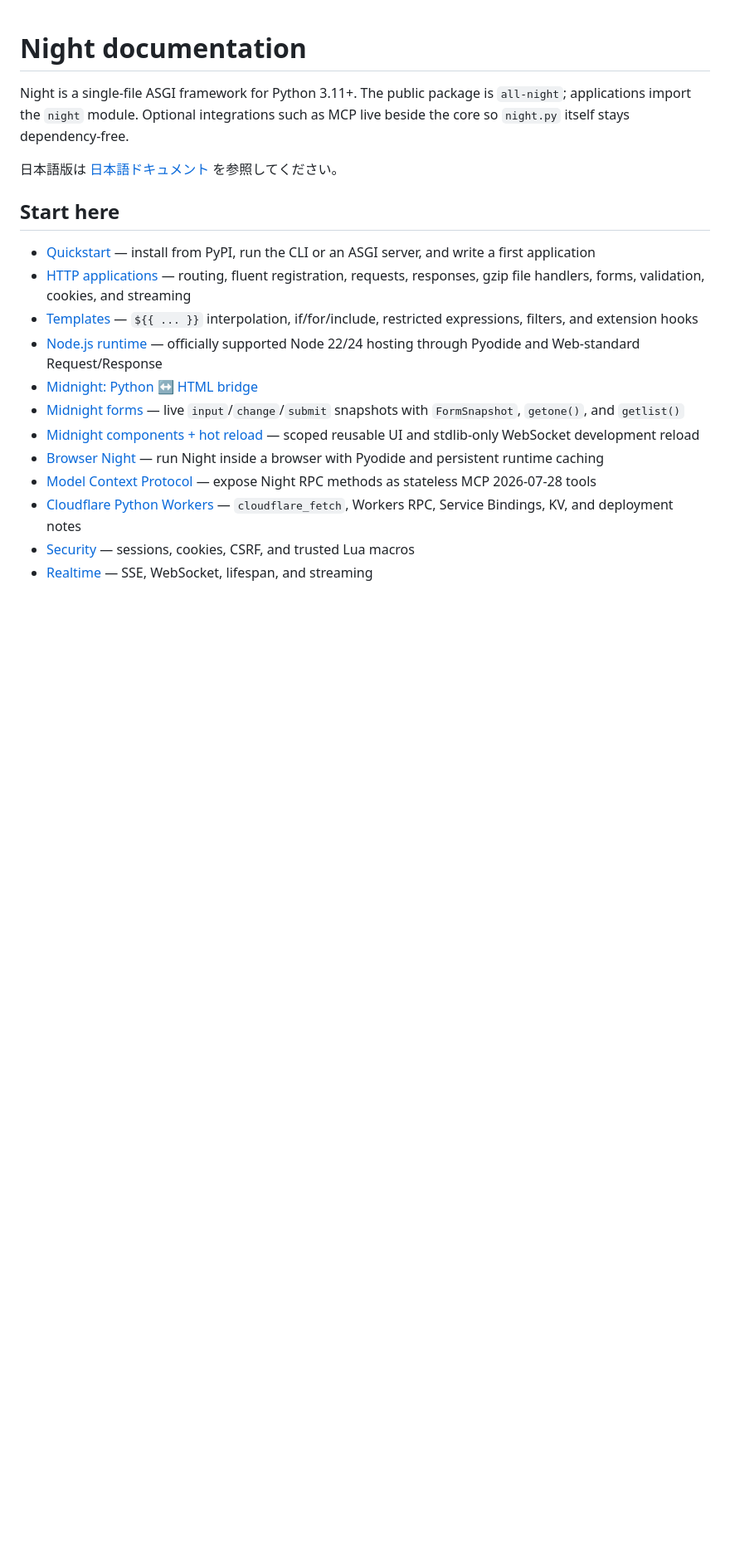
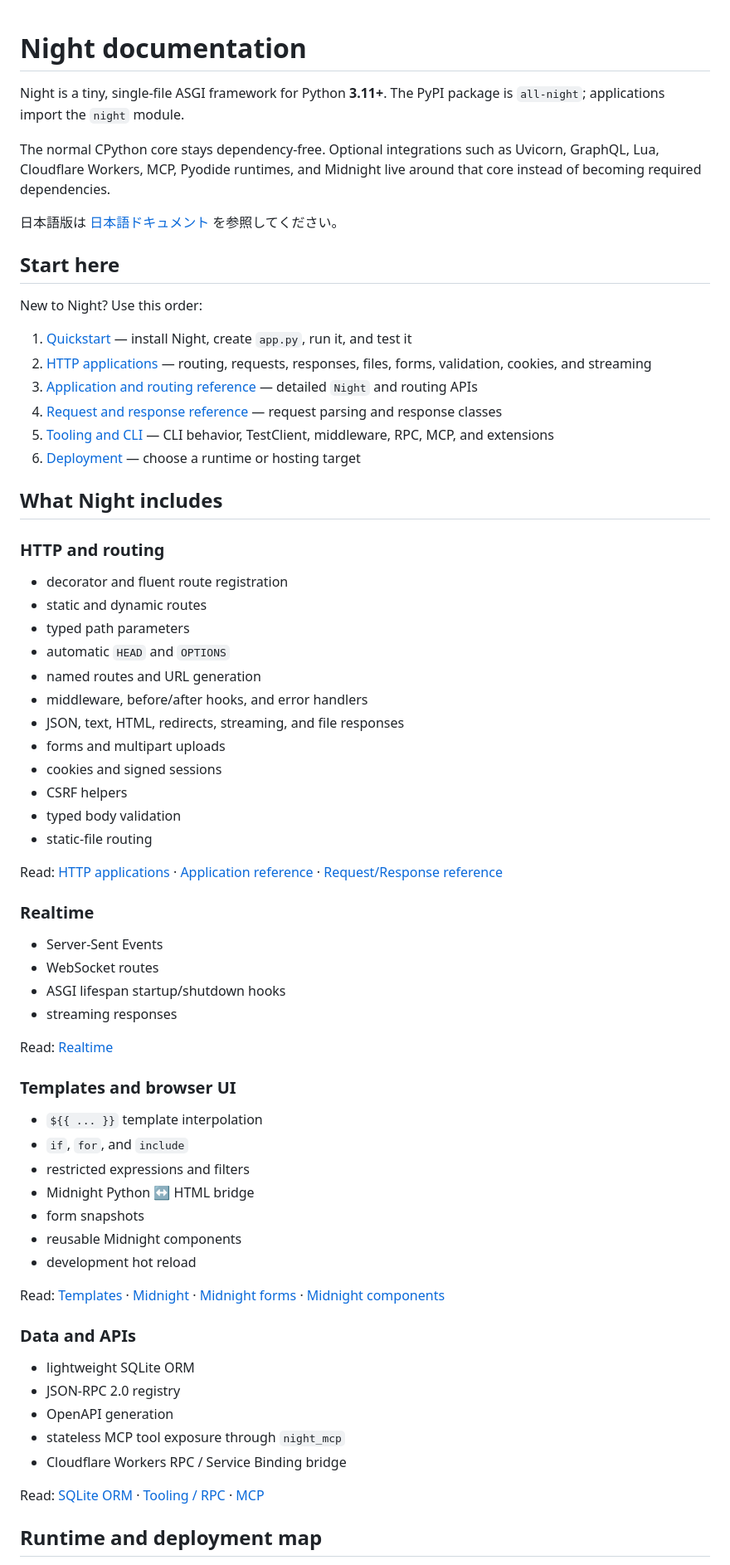
Before and after one commit to 22552/all-night, a Markdown page: docs/README.md, the part around one of its changes. Shown at 83% size. GitHub-like rendering; blank space fills up the shorter version.

Commit message:
rebuild Night documentation index

```diff
--- a/docs/README.md
+++ b/docs/README.md
@@ -1,20 +1,71 @@
 # Night documentation
 
-Night is a single-file ASGI framework for Python 3.11+. The public package is `all-night`; applications import the `night` module. Optional integrations such as MCP live beside the core so `night.py` itself stays dependency-free.
+Night is a tiny, single-file ASGI framework for Python **3.11+**. The PyPI package is `all-night`; applications import the `night` module.
+
+The normal CPython core stays dependency-free. Optional integrations such as Uvicorn, GraphQL, Lua, Cloudflare Workers, MCP, Pyodide runtimes, and Midnight live around that core instead of becoming required dependencies.
 
 日本語版は [日本語ドキュメント](ja/README.md) を参照してください。
 
 ## Start here
 
-- [Quickstart](getting-started/quickstart.md) — install from PyPI, run the CLI or an ASGI server, and write a first application
-- [HTTP applications](guides/http.md) — routing, fluent registration, requests, responses, gzip file handlers, forms, validation, cookies, and streaming
-- [Templates](guides/templates.md) — `${{ ... }}` interpolation, if/for/include, restricted expressions, filters, and extension hooks
-- [Node.js runtime](guides/node.md) — officially supported Node 22/24 hosting through Pyodide and Web-standard Request/Response
-- [Midnight: Python ↔ HTML bridge](guides/midnight.md)
-- [Midnight forms](guides/midnight-forms.md) — live `input`/`change`/`submit` snapshots with `FormSnapshot`, `getone()`, and `getlist()`
-- [Midnight components + hot reload](guides/midnight-components.md) — scoped reusable UI and stdlib-only WebSocket development reload
-- [Browser Night](guides/browser.md) — run Night inside a browser with Pyodide and persistent runtime caching
-- [Model Context Protocol](guides/mcp.md) — expose Night RPC methods as stateless MCP 2026-07-28 tools
-- [Cloudflare Python Workers](guides/cloudflare-workers.md) — `cloudflare_fetch`, Workers RPC, Service Bindings, KV, and deployment notes
-- [Security](guides/security.md) — sessions, cookies, CSRF, and trusted Lua macros
-- [Realtime](guides/realtime.md) — SSE, WebSocket, lifespan, and streaming
+New to Night? Use this order:
+
+1. [Quickstart](getting-started/quickstart.md) — install Night, create `app.py`, run it, and test it
+2. [HTTP applications](guides/http.md) — routing, requests, responses, files, forms, validation, cookies, and streaming
+3. [Application and routing reference](reference/application.md) — detailed `Night` and routing APIs
+4. [Request and response reference](reference/request-response.md) — request parsing and response classes
+5. [Tooling and CLI](reference/tooling.md) — CLI behavior, TestClient, middleware, RPC, MCP, and extensions
+6. [Deployment](operations/deployment.md) — choose a runtime or hosting target
+
+## What Night includes
+
+### HTTP and routing
+
+- decorator and fluent route registration
+- static and dynamic routes
+- typed path parameters
+- automatic `HEAD` and `OPTIONS`
+- named routes and URL generation
+- middleware, before/after hooks, and error handlers
+- JSON, text, HTML, redirects, streaming, and file responses
+- forms and multipart uploads
+- cookies and signed sessions
+- CSRF helpers
+- typed body validation
+- static-file routing
+
+Read: [HTTP applications](guides/http.md) · [Application reference](reference/application.md) · [Request/Response reference](reference/request-response.md)
+
+### Realtime
+
+- Server-Sent Events
+- WebSocket routes
+- ASGI lifespan startup/shutdown hooks
+- streaming responses
+
+Read: [Realtime](guides/realtime.md)
+
+### Templates and browser UI
+
+- `${{ ... }}` template interpolation
+- `if`, `for`, and `include`
+- restricted expressions and filters
+- Midnight Python ↔ HTML bridge
+- form snapshots
+- reusable Midnight components
+- development hot reload
+
+Read: [Templates](guides/templates.md) · [Midnight](guides/midnight.md) · [Midnight forms](guides/midnight-forms.md) · [Midnight components](guides/midnight-components.md)
+
+### Data and APIs
+
+- lightweight SQLite ORM
+- JSON-RPC 2.0 registry
+- OpenAPI generation
+- stateless MCP tool exposure through `night_mcp`
+- Cloudflare Workers RPC / Service Binding bridge
+
+Read: [SQLite ORM](reference/orm.md) · [Tooling / RPC](reference/tooling.md) · [MCP](guides/mcp.md)
+
+## Runtime and deployment map
+
```
Also changed, not shown: other parts of docs/README.md (+61 -17 lines).
